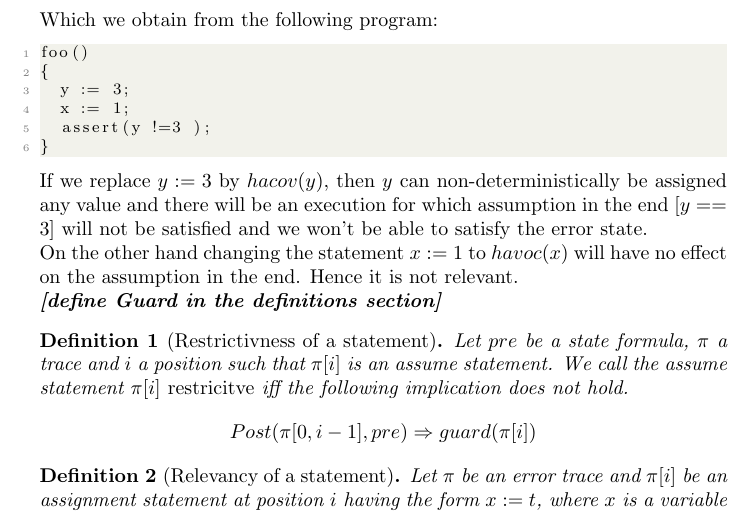
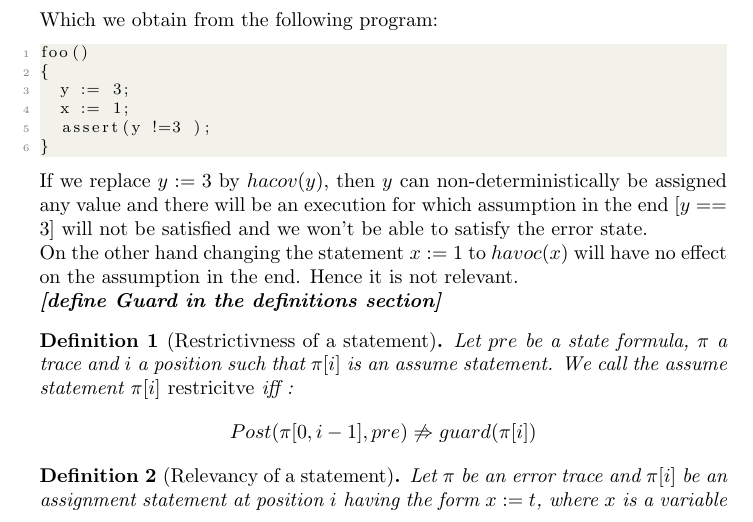
Before and after one commit to numairmansur/Error-Localization, a LaTeX document (project.tex): part of page 9 of 21, cut so that both start at the same text. Compiled offline with pdfLaTeX.

Commit message:
update something

```diff
--- a/project.tex
+++ b/project.tex
@@ -245,8 +245,8 @@ If we replace $y:=3$ by $hacov(y)$, then $y$ can non-deterministically be assign
 On the other hand changing the statement $x := 1$ to $havoc(x)$ will have no effect on the assumption in the end. Hence it is not relevant.\\
 \textit{\textbf{[define Guard in the definitions section]}}
 \begin{mydef}[Restrictivness of a statement]
-Let $pre$ be a state formula, $\pi$ a trace and $i$ a position such that $\pi[i]$ is an assume statement. We call the assume statement $\pi[i]$ \emph{restricitve} iff the following implication does not hold.
-$$Post(\pi[0,i-1], pre) \Rightarrow guard(\pi[i])$$
+Let $pre$ be a state formula, $\pi$ a trace and $i$ a position such that $\pi[i]$ is an assume statement. We call the assume statement $\pi[i]$ \emph{restricitve} iff :
+$$Post(\pi[0,i-1], pre) \not \limp guard(\pi[i])$$
 \end{mydef}
 
 \begin{mydef}[Relevancy of a statement]
```
Also changed, not shown: project.pdf, 2 other files.
